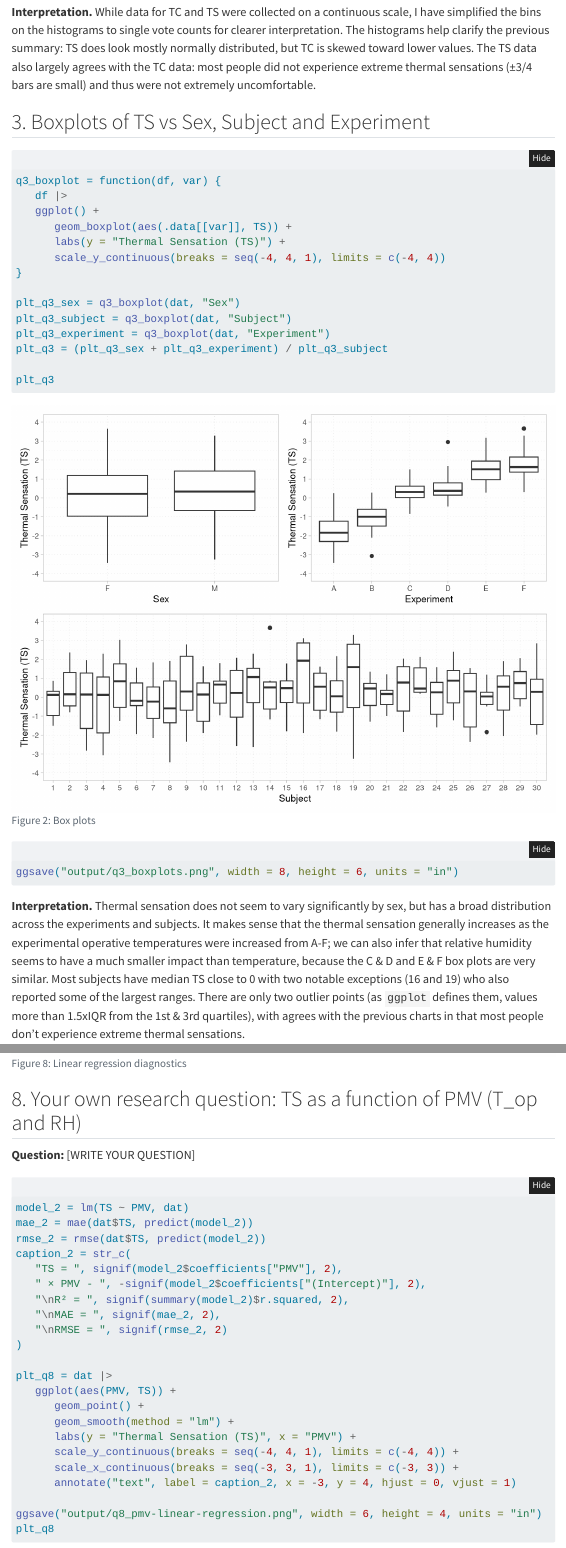
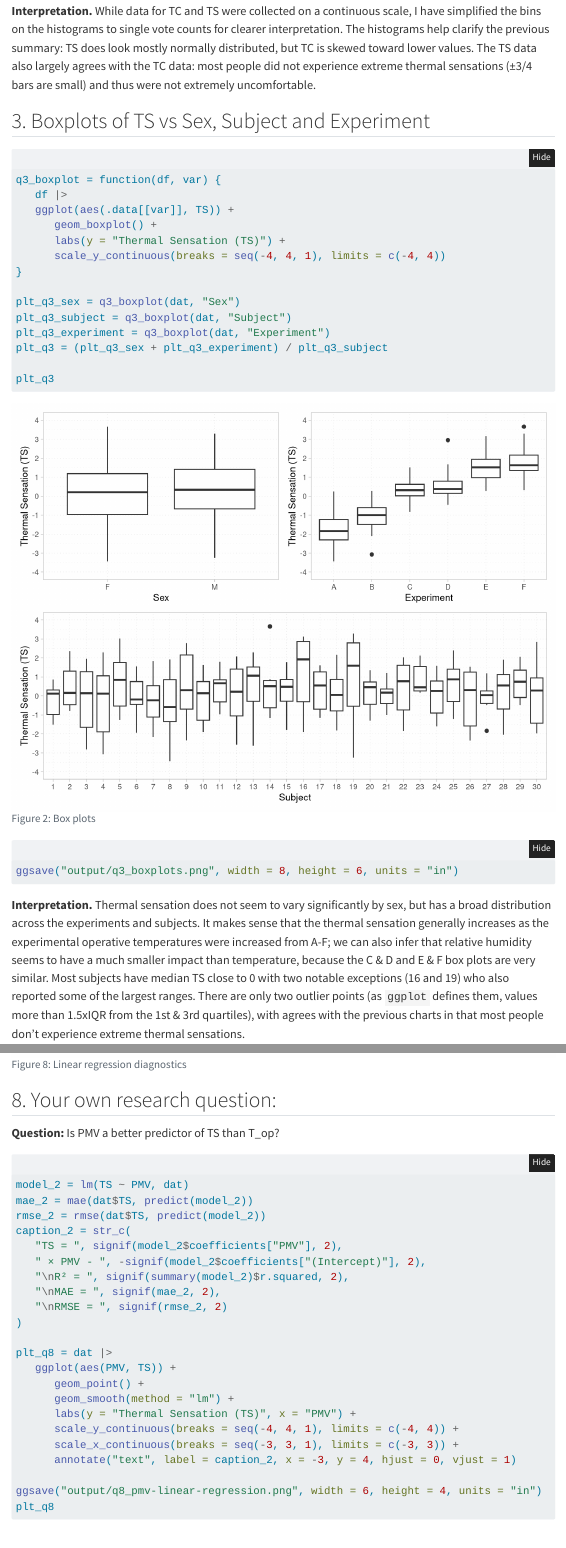
Before and after one commit to urwahah/arch241-a2, a Quarto document (analysis.qmd): the page in a window 1100 px wide, from 3250 px down before the commit and from 3300 px down after it, so that both start at the same text, and a second part further down, joined at a grey line. Rendered offline with R 4.5, knitr and Pandoc in place of Quarto, with nearby package versions; some code elsewhere in the file could not run offline; menus at the side of the page are left out; long lines of code are wrapped.

Commit message:
minor formatting

````diff
--- a/analysis.qmd
+++ b/analysis.qmd
@@ -139,8 +140,8 @@ While data for TC and TS were collected on a continuous scale, I have simplified
 
 q3_boxplot = function(df, var) {
    df |>
-   ggplot() +
-      geom_boxplot(aes(.data[[var]], TS)) +
+   ggplot(aes(.data[[var]], TS)) +
+      geom_boxplot() +
       labs(y = "Thermal Sensation (TS)") +
       scale_y_continuous(breaks = seq(-4, 4, 1), limits = c(-4, 4))
 }
@@ -351,9 +352,9 @@ ggsave("output/q7_linear-regression-diagnostics.png", width = 8, height = 4, uni
 plt_q7_check
 ```
 
-## 8. Your own research question: TS as a function of PMV (T_op and RH)
+## 8. Your own research question:
 
-**Question:** [WRITE YOUR QUESTION]
+**Question:** Is PMV a better predictor of TS than T_op?
 
 ```{r q8}
 #| fig-cap: "PMV Linear regression"
````
Also changed, not shown: analysis.html, output/q1_statistical-summary.html, analysis.qmd (7 more changed lines), 1 other file.
